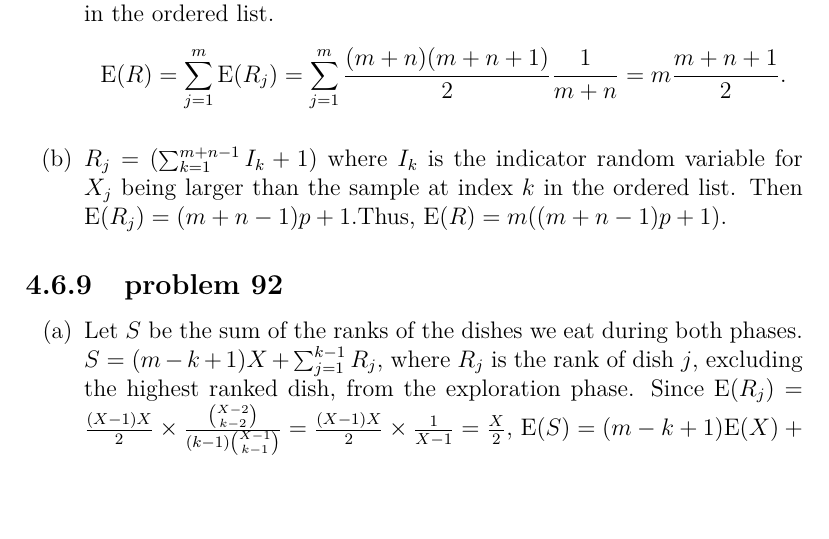
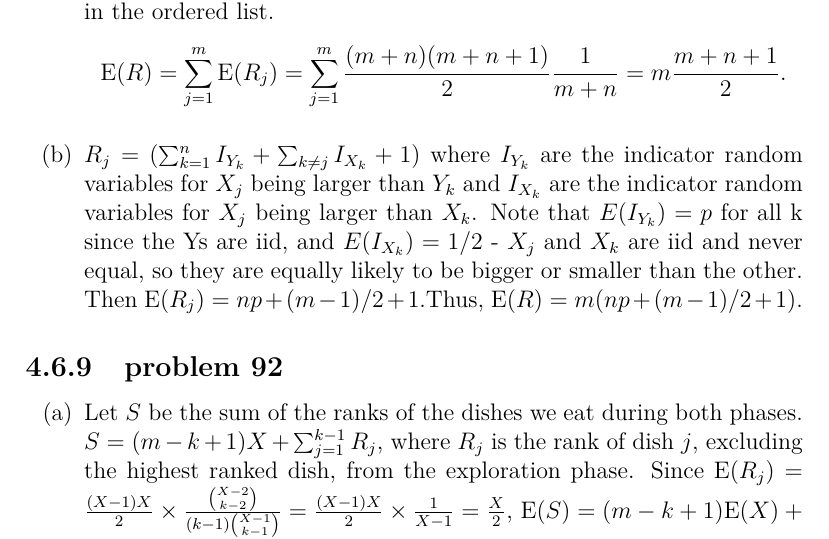
Before and after one commit to fifthist/Introduction-To-Probability-Blitzstein-Solutions, a LaTeX book (src/index.tex, which reads src/chapters/4/sections/mixed_practice/problems/91.tex): part of page 98 of 108, cut so that both start at the same text, the shorter picture padded with empty space. Compiled offline with pdfLaTeX.

Commit message:
Update 91.tex
Because the Xs and Ys do not have the same distribution, in part b, it is not correct to assert that the indicator rvs for X_j being bigger than any other Y or X all have expected value p - only the indicator rvs for being bigger than Y have expectation p. The indicator rvs for X_j being bigger than another X have expectation 1/2 since they are iid. The solution has been updated to reflect this.

```diff
--- a/src/chapters/4/sections/mixed_practice/problems/91.tex
+++ b/src/chapters/4/sections/mixed_practice/problems/91.tex
@@ -4,9 +4,5 @@ positions in the ordered list.
 $$\text{E}(R) = \sum_{j=1}^{m}\text{E}(R_{j}) = \sum_{j=1}^{m}\frac{(m+n)
 (m+n+1)}{2}\frac{1}{m+n} = m\frac{m+n+1}{2}.$$
 
-\item $R_{j} = (\sum_{k=1}^{m+n-1}I_{k} + 1)$ where $I_{k}$ is the indicator
-random
-variable for $X_{j}$ being larger than the sample at index $k$ in the ordered
-list. Then $\text{E}(R_{j}) = (m+n-1)p + 1$.Thus, $\text{E}(R) = m((m+n-1)p +
-1)$.
+\item $R_{j} = (\sum_{k=1}^{n}I_{Y_{k}} + \sum_{k \neq j}I_{X_{k}} + 1)$ where $I_{Y_{k}}$ are the indicator random variables for $X_{j}$ being larger than $Y_{k}$ and $I_{X_{k}}$ are the indicator random variables for $X_{j}$ being larger than $X_{k}$. Note that $E(I_{Y_{k}}) = p$ for all k since the Ys are iid, and $E(I_{X_{k}}) = 1/2$ - $X_{j}$ and $X_{k}$ are iid and never equal, so they are equally likely to be bigger or smaller than the other. Then $\text{E}(R_{j}) = np + (m-1)/2 + 1$.Thus, $\text{E}(R) = m(np + (m-1)/2 + 1)$.
 \end{enumerate}
```
